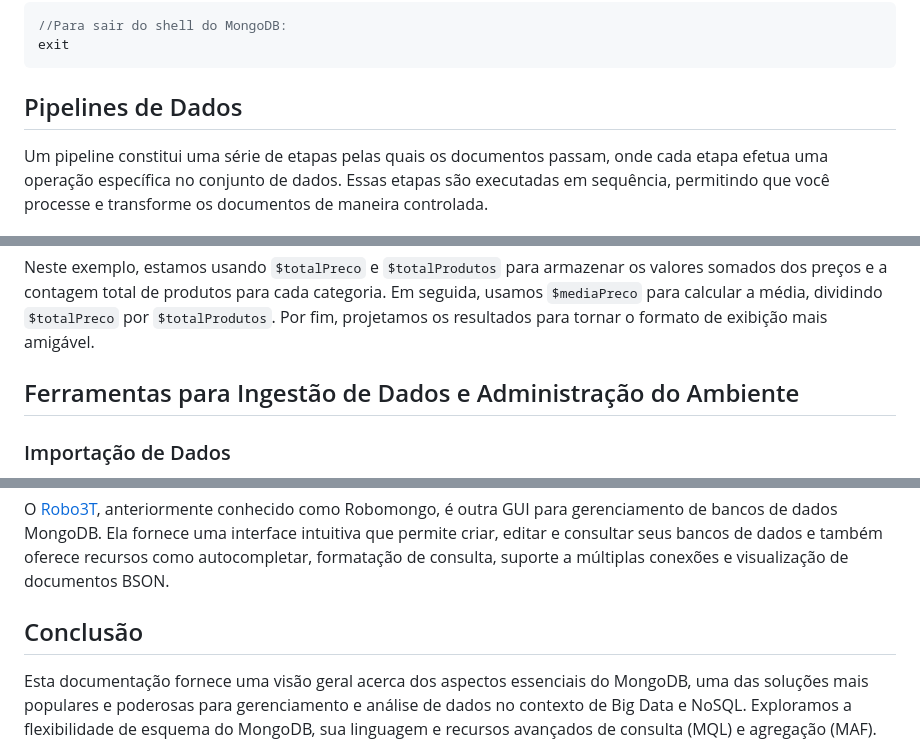
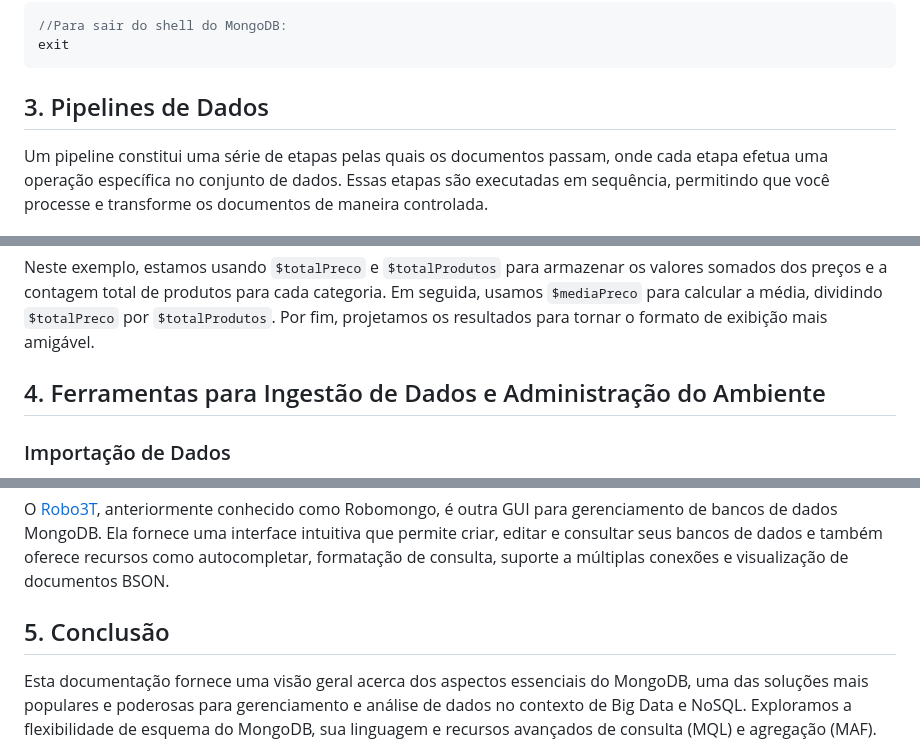
Before and after one commit to klaytoncastro/ceub-nosql, a Markdown page: mongodb/README.md, 3 parts joined by grey strips. Rendered like a GitHub page.

````diff
--- a/mongodb/README.md
+++ b/mongodb/README.md
@@ -786,7 +789,7 @@ db.Estudantes.remove({ nome: "Vladimir Silva" })
 exit
 ```
 
-## Pipelines de Dados
+## 3. Pipelines de Dados
 
 Um pipeline constitui uma série de etapas pelas quais os documentos passam, onde cada etapa efetua uma operação específica no conjunto de dados. Essas etapas são executadas em sequência, permitindo que você processe e transforme os documentos de maneira controlada.
 
@@ -951,7 +954,7 @@ db.Vendas.aggregate([
 ```
 Neste exemplo, estamos usando `$totalPreco` e `$totalProdutos` para armazenar os valores somados dos preços e a contagem total de produtos para cada categoria. Em seguida, usamos `$mediaPreco` para calcular a média, dividindo `$totalPreco` por `$totalProdutos`. Por fim, projetamos os resultados para tornar o formato de exibição mais amigável.
 
-## Ferramentas para Ingestão de Dados e Administração do Ambiente
+## 4. Ferramentas para Ingestão de Dados e Administração do Ambiente
 
 ### Importação de Dados
 
@@ -977,7 +1042,7 @@ Além do MongoDB Express, você também pode experimentar a ferramenta [MongoDB
 
 O [Robo3T](https://robomongo.org/), anteriormente conhecido como Robomongo, é outra GUI para gerenciamento de bancos de dados MongoDB. Ela fornece uma interface intuitiva que permite criar, editar e consultar seus bancos de dados e também oferece recursos como autocompletar, formatação de consulta, suporte a múltiplas conexões e visualização de documentos BSON.
 
-## Conclusão
+## 5. Conclusão
 
 Esta documentação fornece uma visão geral acerca dos aspectos essenciais do MongoDB, uma das soluções mais populares e poderosas para gerenciamento e análise de dados no contexto de Big Data e NoSQL. Exploramos a flexibilidade de esquema do MongoDB, sua linguagem e recursos avançados de consulta (MQL) e agregação (MAF). Vimos que o MongoDB Express proporciona uma interface gráfica (GUI) amigável para gerenciamento de bases de dados MongoDB, tornando mais acessível o trabalho com documentos. Para aprofundar seu conhecimento, consulte a documentação oficial do [MongoDB](https://docs.mongodb.com/).
 
````
Also changed, not shown: other parts of mongodb/README.md (+71 -6 lines).
